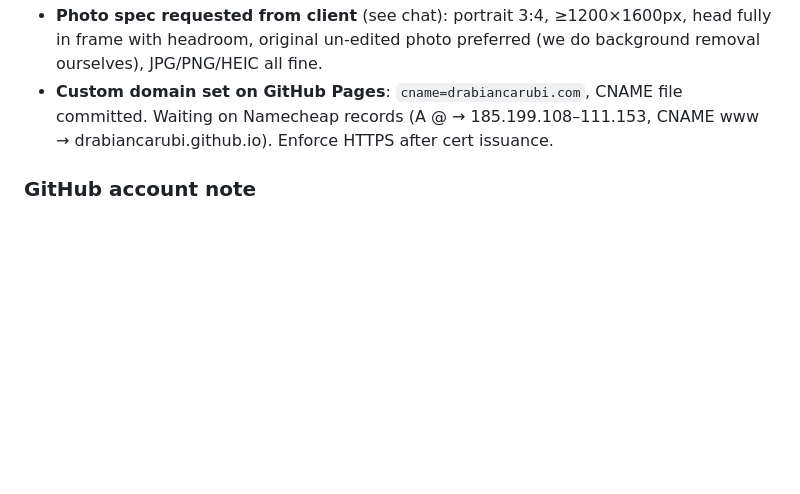
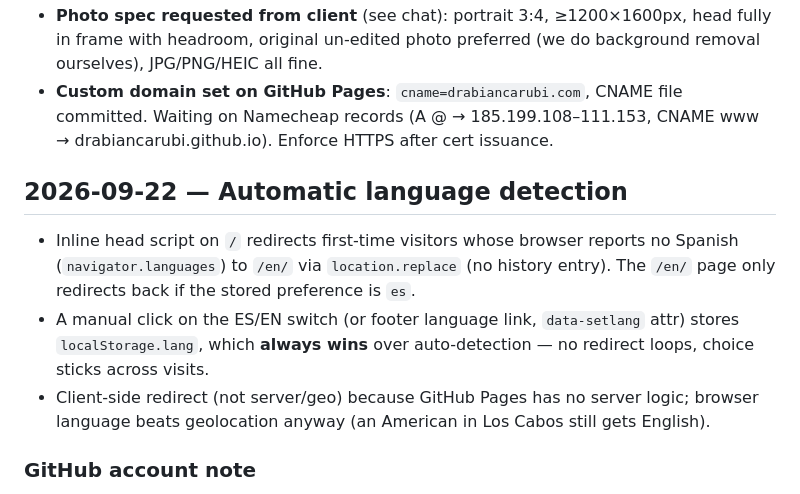
Before and after one commit to drabiancarubi/website, a Markdown page: DECISIONS.md, the part around the change. Rendered like a GitHub page; blank space fills up the shorter version.

Commit message:
Log language auto-detection decision
Co-Authored-By: Claude Fable 5 <noreply@anthropic.com>

```diff
--- a/DECISIONS.md
+++ b/DECISIONS.md
@@ -69,5 +69,11 @@ Keep the existing SPF TXT record (email forwarding).
 - **Photo spec requested from client** (see chat): portrait 3:4, ≥1200×1600px, head fully in frame with headroom, original un-edited photo preferred (we do background removal ourselves), JPG/PNG/HEIC all fine.
 - **Custom domain set on GitHub Pages**: `cname=drabiancarubi.com`, CNAME file committed. Waiting on Namecheap records (A @ → 185.199.108–111.153, CNAME www → drabiancarubi.github.io). Enforce HTTPS after cert issuance.
 
+## 2026-09-22 — Automatic language detection
+
+- Inline head script on `/` redirects first-time visitors whose browser reports no Spanish (`navigator.languages`) to `/en/` via `location.replace` (no history entry). The `/en/` page only redirects back if the stored preference is `es`.
+- A manual click on the ES/EN switch (or footer language link, `data-setlang` attr) stores `localStorage.lang`, which **always wins** over auto-detection — no redirect loops, choice sticks across visits.
+- Client-side redirect (not server/geo) because GitHub Pages has no server logic; browser language beats geolocation anyway (an American in Los Cabos still gets English).
+
 ### GitHub account note
 Three `gh` accounts on this machine; **drabiancarubi must be the active account** for pushes (`gh auth switch -u drabiancarubi`). Its fine-grained PAT could not create repos via API; repo was created manually on github.com.
```
